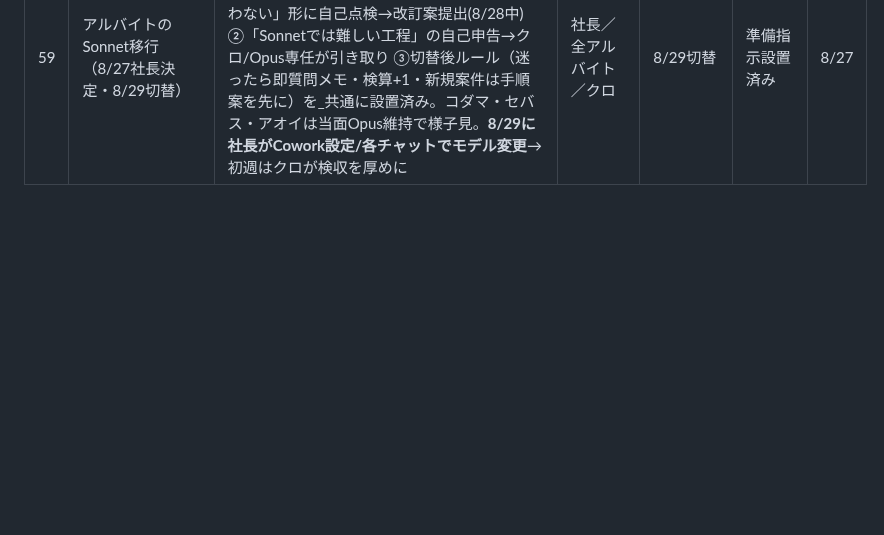
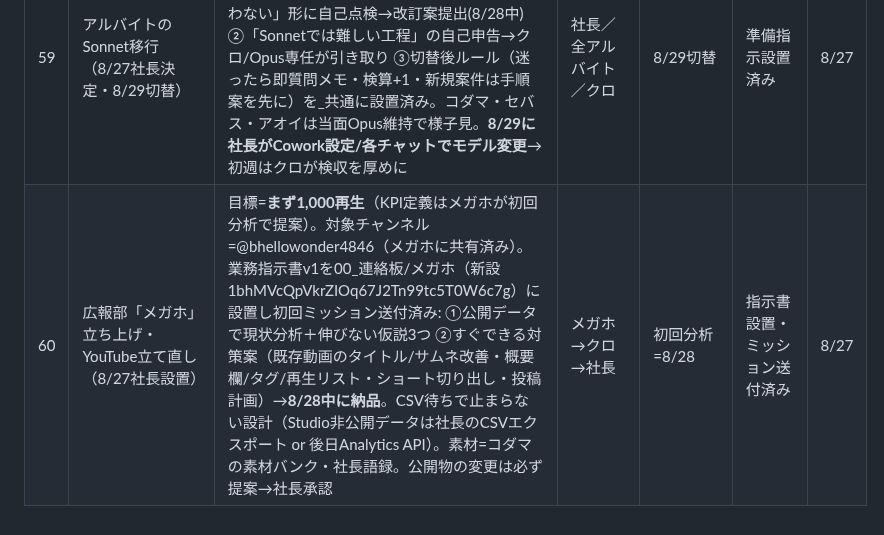
Before and after one commit to kumasan99/cloude, a Markdown page: docs/PENDING.md, the part around the change. Drawn GitHub-style; blank space fills up the shorter version.

```diff
--- a/docs/PENDING.md
+++ b/docs/PENDING.md
@@ -67,3 +67,4 @@
 | 57 | ReSowデータ経営基盤プロジェクト（8/27 CEO構想・PL=音嶋さん） | 構想: ①業務システム→②収集・原本保存（イミュータブル）→③共通データ基盤（Raw/Clean/Master共通ID/Mart）→④横断検索・経営分析・請求監査・AI活用。**設計原則=音嶋さんが開けばチェック・判断できる道具にする**（成果物は毎回スプシ/画面の形）。構想書v1をDriveに納品（fileId 1t6KRaLfJGxDQetw9WFg0na8P-63ykmPr7MP-5gaxgoo）。Phase0=収集安定化（進行中）／Phase1=共通IDマスタ＋配置表自動化（9月・音嶋さん初号成果物）／Phase2=請求監査（9-10月）／Phase3=横断展開。**次の一手=社長が構想書を音嶋さんへ共有しキックオフ** | 社長→音嶋さん／クロ | Phase1=9月 | 構想書v1納品・キックオフ待ち | 8/27 |
 | 58 | ジュガール分析の開始（8/27社長承認・担当=バタコ） | まず偵察ミッションを設置（バタコへ_新任務_ジュガール偵察_2026-08-27）: 事前申請データの所在・エクスポート可否・申請種別の全体像・技術面を次回Mac接続時に確認（取得はしない・偵察のみ・稟議機微は記録に書かない）。目的①=事前申請×経費突合（タクシー代チェック等・バタコ本業に統合）②=ジュガール全体分析（稟議滞留・承認リードタイム）は偵察後に担当判断。データ基盤（#57）の業務システム取込の先行例。**社長: バタコの次回Mac接続時にジュガールへのログインをお願いする可能性あり** | バタコ→クロ | 偵察=今週 | 偵察指示設置済み | 8/27 |
 | 59 | アルバイトのSonnet移行（8/27社長決定・8/29切替） | 使用量対策第2弾（週間18%消費ペースを受け）。対象=リン・バタコ・ユカ・チサト＋マモル。準備: ①各自が指示書を「Sonnetでも迷わない」形に自己点検→改訂案提出(8/28中) ②「Sonnetでは難しい工程」の自己申告→クロ/Opus専任が引き取り ③切替後ルール（迷ったら即質問メモ・検算+1・新規案件は手順案を先に）を_共通に設置済み。コダマ・セバス・アオイは当面Opus維持で様子見。**8/29に社長がCowork設定/各チャットでモデル変更**→初週はクロが検収を厚めに | 社長／全アルバイト／クロ | 8/29切替 | 準備指示設置済み | 8/27 |
+| 60 | 広報部「メガホ」立ち上げ・YouTube立て直し（8/27社長設置） | 目標=**まず1,000再生**（KPI定義はメガホが初回分析で提案）。対象チャンネル=@bhellowonder4846（メガホに共有済み）。業務指示書v1を00_連絡板/メガホ（新設 1bhMVcQpVkrZIOq67J2Tn99tc5T0W6c7g）に設置し初回ミッション送付済み: ①公開データで現状分析＋伸びない仮説3つ ②すぐできる対策案（既存動画のタイトル/サムネ改善・概要欄/タグ/再生リスト・ショート切り出し・投稿計画）→**8/28中に納品**。CSV待ちで止まらない設計（Studio非公開データは社長のCSVエクスポート or 後日Analytics API）。素材=コダマの素材バンク・社長語録。公開物の変更は必ず提案→社長承認 | メガホ→クロ→社長 | 初回分析=8/28 | 指示書設置・ミッション送付済み | 8/27 |
```
Also changed, not shown: docs/HANDBOOK.md (+2 -1 lines).
